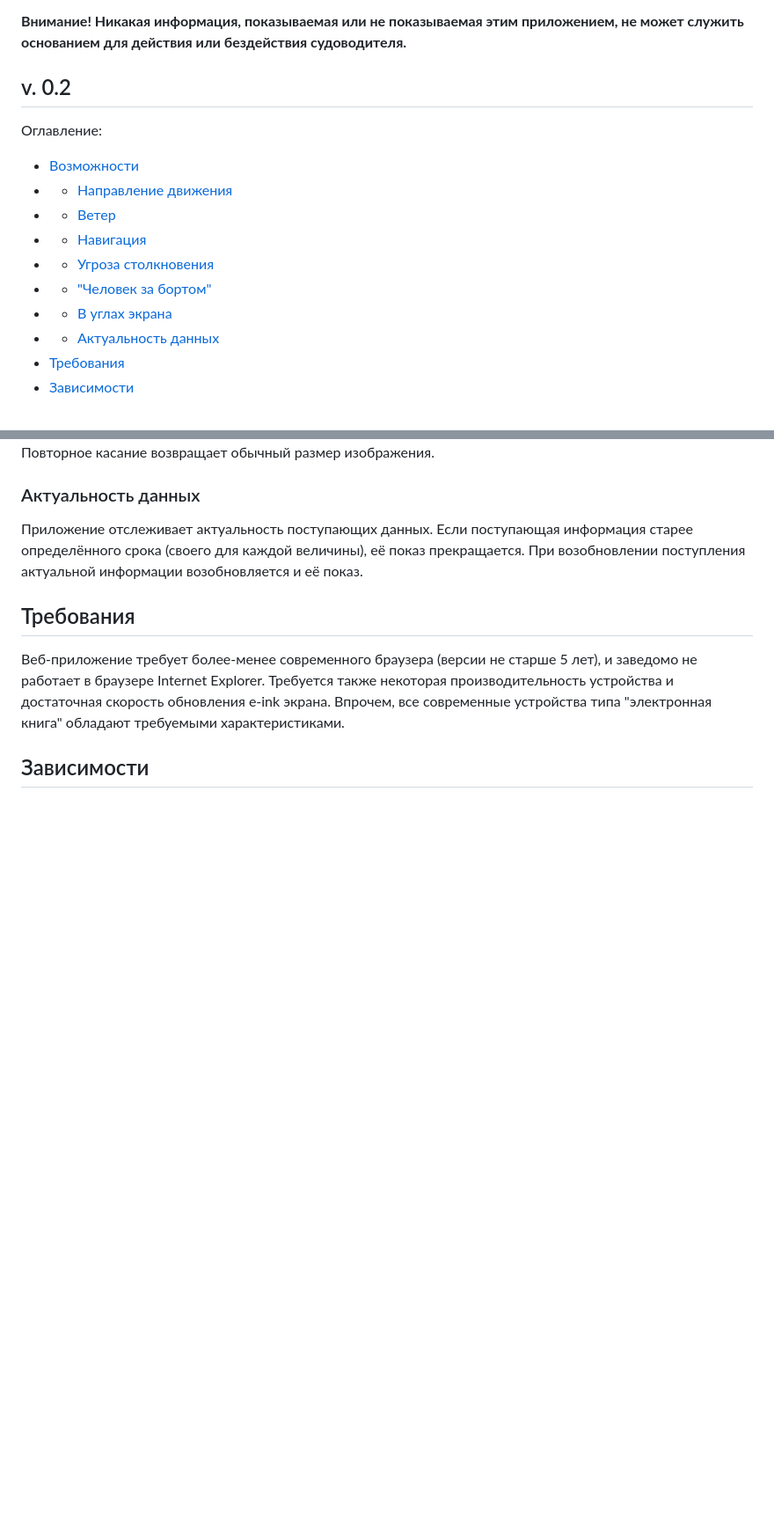
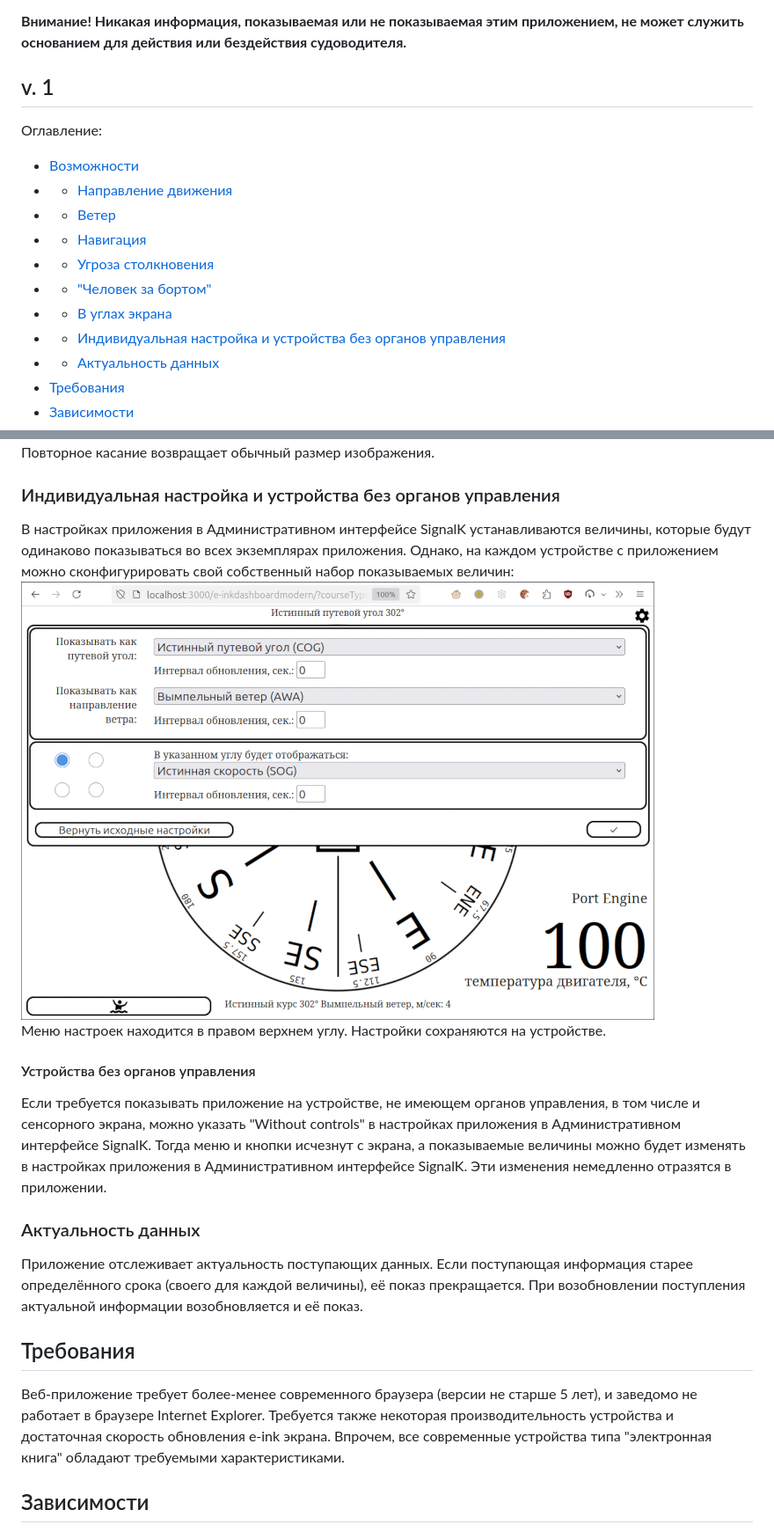
Before and after one commit to VladimirKalachikhin/e-inkDashboardModernSK, a Markdown page: README.ru-RU.md, 2 parts joined by grey strips. Shown: that part at 88% size. Drawn GitHub-style; pictures changed too: screenshots/clientSettingsRU.png (added); blank space fills up the shorter version.

Commit message:
with local settings

```diff
--- a/README.ru-RU.md
+++ b/README.ru-RU.md
@@ -6,7 +6,7 @@
 
 **Внимание! Никакая информация, показываемая или не показываемая этим приложением, не может служить основанием для действия или бездействия судоводителя.**
 
-## v. 0.2
+## v. 1
 Оглавление:
 - [Возможности](#возможности)
 - - [Направление движения](#направление-движения)
@@ -15,6 +15,7 @@
 - - [Угроза столкновения](#угроза-столкновения)
 - - ["Человек за бортом"](#человек-за-бортом)
 - - [В углах экрана](#в-углах-экрана)
+- - [Индивидуальная настройка и устройства без органов управления](#индивидуальная-настройка-и-устройства-без-органов-управления)
 - - [Актуальность данных](#актуальность-данных)
 - [Требования](#требования)
 - [Зависимости](#зависимости)
@@ -110,6 +111,14 @@
 Краткое касание в углу экрана укрупняет отображение соответствующей величины. Это может быть полезно для временного улучшения читаемости конкретных данных в особых ситуациях.
 ![Крупный угол](screenshots/bigCornerRU.png)
 Повторное касание возвращает обычный размер изображения.
+
+### Индивидуальная настройка и устройства без органов управления
+В настройках приложения в Административном интерфейсе SignalK устанавливаются величины, которые будут одинаково показываться во всех экземплярах приложения. Однако, на каждом устройстве с приложением можно сконфигурировать свой собственный набор показываемых величин:
+![Индивидуальная настройка](screenshots/clientSettingsRU.png)
+Меню настроек находится в правом верхнем углу. Настройки сохраняются на устройстве.
+
+#### Устройства без органов управления
+Если требуется показывать приложение на устройстве, не имеющем органов управления, в том числе и сенсорного экрана, можно указать "Without controls" в настройках приложения в Административном интерфейсе SignalK. Тогда меню и кнопки исчезнут с экрана, а показываемые величины можно будет изменять в настройках приложения в Административном интерфейсе SignalK. Эти изменения немедленно отразятся в приложении.
 
 ### Актуальность данных
 Приложение отслеживает актуальность поступающих данных. Если поступающая информация старее определённого срока (своего для каждой величины), её показ прекращается. При возобновлении поступления актуальной информации возобновляется и её показ.
```
Also changed, not shown: other parts of README.ru-RU.md (+1 -1 lines), README.md (+10 -2 lines), screenshots/clientSettingsEN.png (added), 10 other files.
